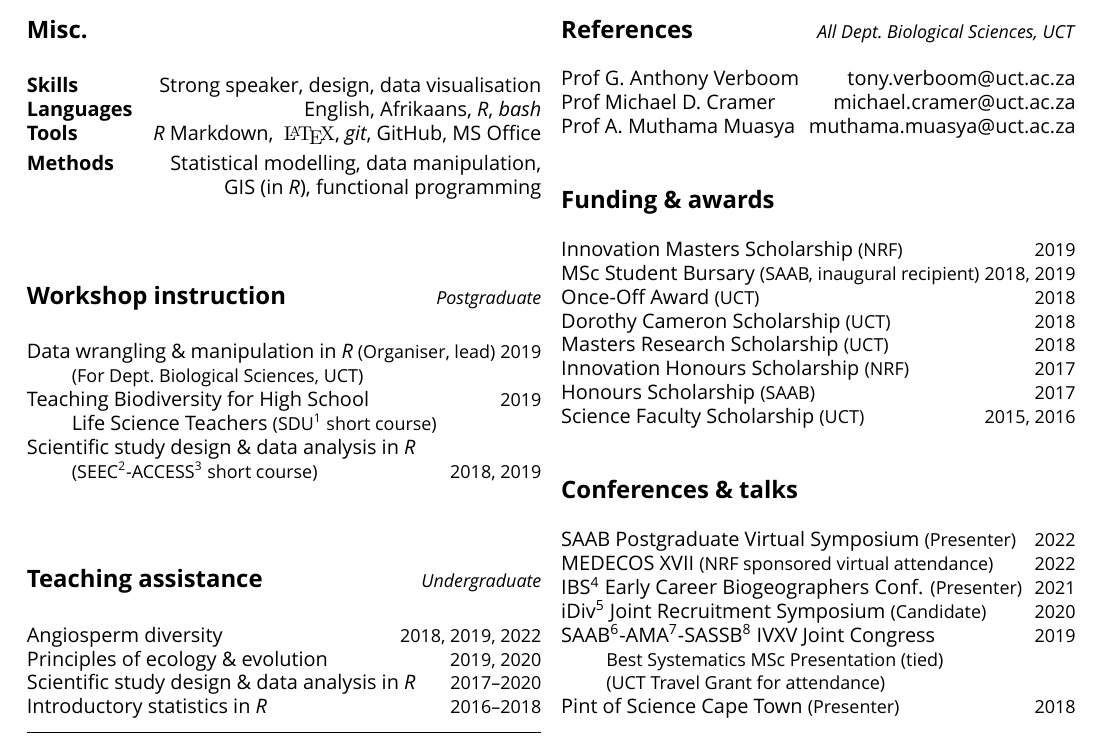
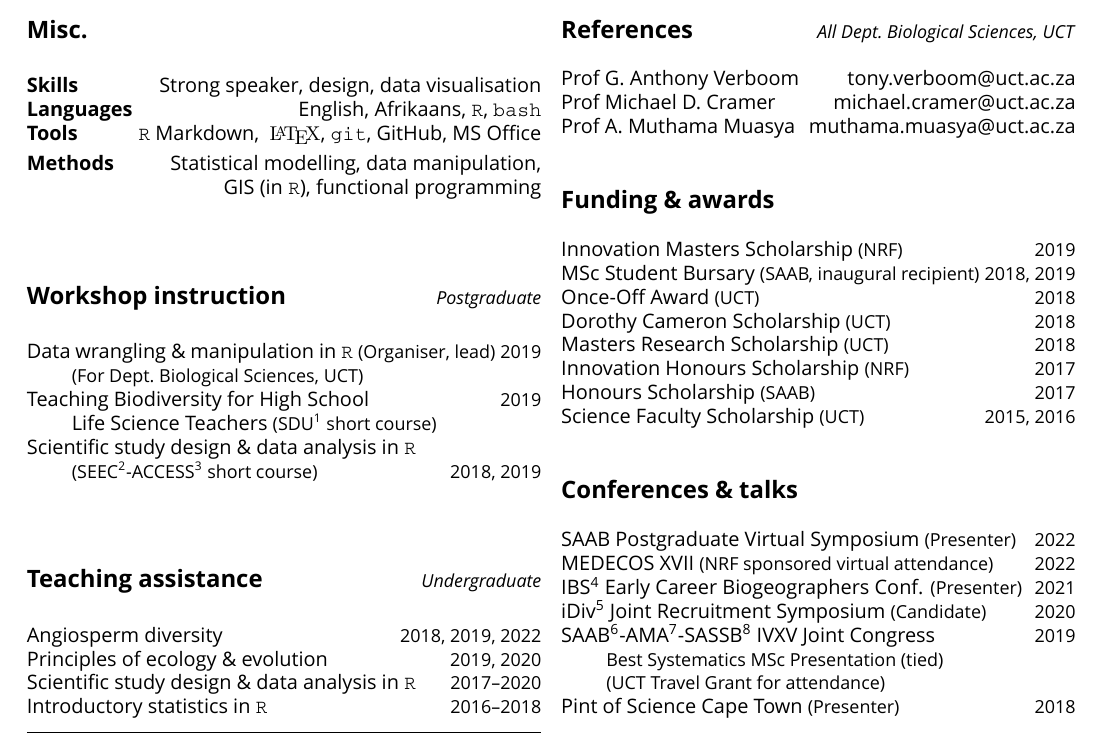
Before and after one commit to rvanmazijk/cv, a LaTeX CV (RvanMazijk_CV_1p.tex, which reads etc/style.sty): part of page 1 of 2, cut so that both start at the same text. Compiled offline with XeLaTeX; a missing font is replaced by an installed copy or a similar font.

Commit message:
Use monospace font for some computer words

```diff
--- a/RvanMazijk_CV_1p.tex
+++ b/RvanMazijk_CV_1p.tex
@@ -20,23 +20,23 @@
 \subsection*{Misc.} % ----------------------------------------------------------
 
 \textbf{Skills   }     \hfill      Strong speaker, design, data visualisation \\
-\textbf{Languages}     \hfill   English, Afrikaans, \textit{R}, \textit{bash} \\
-\textbf{Tools    }     \hfill \textit{R} Markdown, {\fontfamily{lmr} \selectfont
-                              \LaTeX}, \textit{git}, GitHub, MS Office
+\textbf{Languages}     \hfill   English, Afrikaans, \texttt{R}, \texttt{bash} \\
+\textbf{Tools    }     \hfill \texttt{R} Markdown, {\fontfamily{lmr} \selectfont
+                              \LaTeX}, \texttt{git}, GitHub, MS Office
 
 \textbf{Methods  }     \hfill       Statistical modelling, data manipulation, \\
-                       \hfill     GIS (in \textit{R}), functional programming
+                       \hfill     GIS (in \texttt{R}), functional programming
 
 \subsection*{Workshop instruction % --------------------------------------------
                                  \hfill {\small \textmd{\textit{Postgraduate}}}}
 
-Data wrangling \& manipulation in \textit{R}
+Data wrangling \& manipulation in \texttt{R}
   {\small (Organiser, lead)}                       \hfill {\small       2019} \\
   \hspace{2em} {\small (For Dept.~Biological Sciences, UCT)}                  \\
 Teaching Biodiversity for High School              \hfill {\small       2019} \\
   \hspace{2em} Life Science Teachers {\small (SDU\footnote{
     Schools Development Unit, UCT} short course)}                             \\
-Scientific study design \& data analysis in \textit{R}                        \\
+Scientific study design \& data analysis in \texttt{R}                        \\
   \hspace{2em} {\small(SEEC\footnote{Centre for Statistics in
   Ecology, the Environment \&
   Conservation, UCT}-ACCESS\footnote{Applied
@@ -48,10 +48,10 @@ Scientific study design \& data analysis in \textit{R}                        \\
 
 Angiosperm diversity                         \hfill {\small 2018, 2019, 2022} \\
 Principles of ecology \& evolution           \hfill {\small       2019, 2020} \\
-Scientific study design \& data analysis in \textit{R}
+Scientific study design \& data analysis in \texttt{R}
                                              \hfill {\small       2017--2020} \\
                               % NOTE: finished tutoring for STA2007* in Aug 2020
-Introductory statistics in \textit{R}        \hfill {\small       2016--2018}
+Introductory statistics in \texttt{R}        \hfill {\small       2016--2018}
 
 \subsection*{References % ------------------------------------------------------
            \hfill {\small \textmd{\textit{All Dept.~Biological Sciences, UCT}}}}
--- a/etc/style.sty
+++ b/etc/style.sty
@@ -11,6 +11,8 @@
 \usepackage[hidelinks]{hyperref}
 
 \setmainfont{Avenir}
+\setmonofont{Courier}
+
 \setlength{\parskip}{0.33em}
 
 \pagestyle{empty}
```
